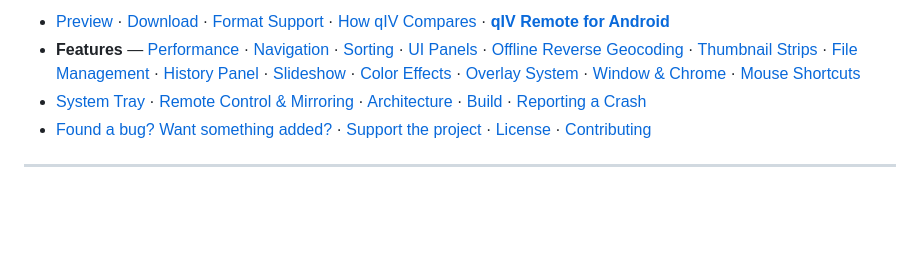
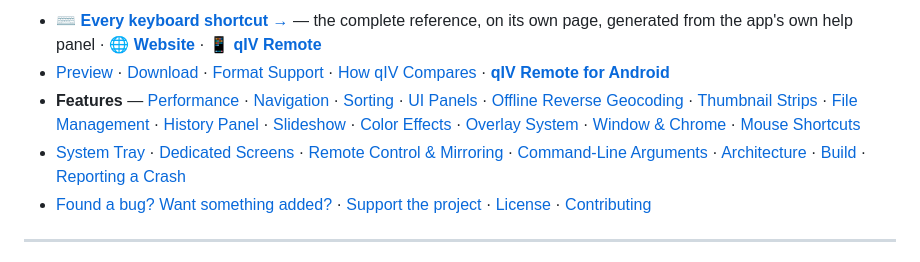
Before and after one commit to icyhoty2k/QuickImageViewer, a Markdown page: README.md, the part around one of its changes. Rendered like a GitHub page; folded sections open; blank space fills up the shorter version.

```diff
--- a/README.md
+++ b/README.md
@@ -46,5 +45,6 @@ once as you have devices lying around.
 
+- ⌨ **[Every keyboard shortcut →](https://icyhoty2k.github.io/QuickImageViewer/shortcuts.html)** — the complete reference, on its own page, generated from the app's own help panel · 🌐 **[Website](https://icyhoty2k.github.io/QuickImageViewer/)** · 📱 **[qIV Remote](https://icyhoty2k.github.io/QuickImageViewer/qiv-remote.html)**
 - [Preview](#preview) · [Download](#download) · [Format Support](#format-support) · [How qIV Compares](#how-qiv-compares) · **[qIV Remote for Android](#qiv-remote--the-android-app)**
 - **Features** — [Performance](#performance) · [Navigation](#navigation) · [Sorting](#sorting) · [UI Panels](#ui-panels) · [Offline Reverse Geocoding](#offline-reverse-geocoding) · [Thumbnail Strips](#thumbnail-strips) · [File Management](#file-management-on-thumbnail-strips) · [History Panel](#history-panel) · [Slideshow](#slideshow) · [Color Effects](#color-effects) · [Overlay System](#overlay-system) · [Window & Chrome](#window--chrome) · [Mouse Shortcuts](#mouse-shortcuts)
-- [System Tray](#system-tray) · [Remote Control & Mirroring](#remote-control--mirroring) · [Architecture](#architecture) · [Build](#build) · [Reporting a Crash](#reporting-a-crash)
+- [System Tray](#system-tray) · [Dedicated Screens](#dedicated-screens) · [Remote Control & Mirroring](#remote-control--mirroring) · [Command-Line Arguments](#command-line-arguments) · [Architecture](#architecture) · [Build](#build) · [Reporting a Crash](#reporting-a-crash)
 - [Found a bug? Want something added?](#found-a-bug-want-something-added) · [Support the project](#support-the-project) · [License](#license) · [Contributing](#contributing)
```
Also changed, not shown: other parts of README.md (+7 -10 lines).
